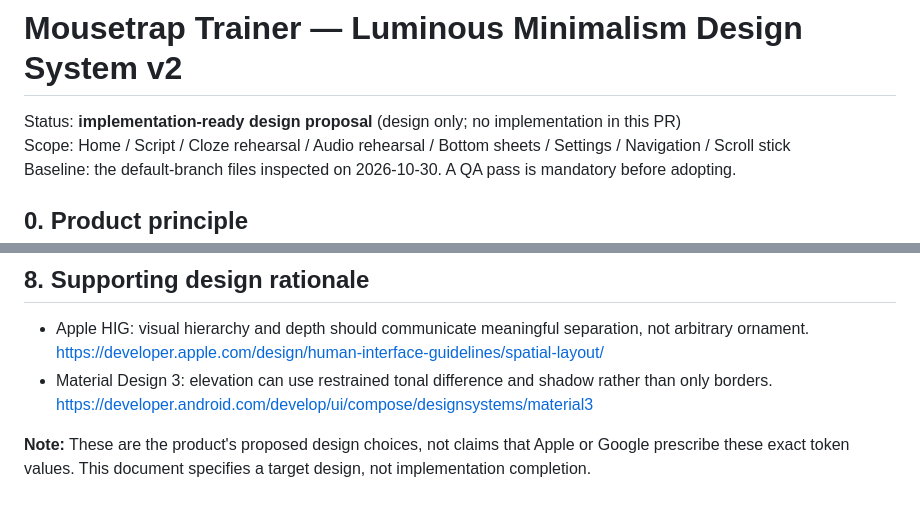
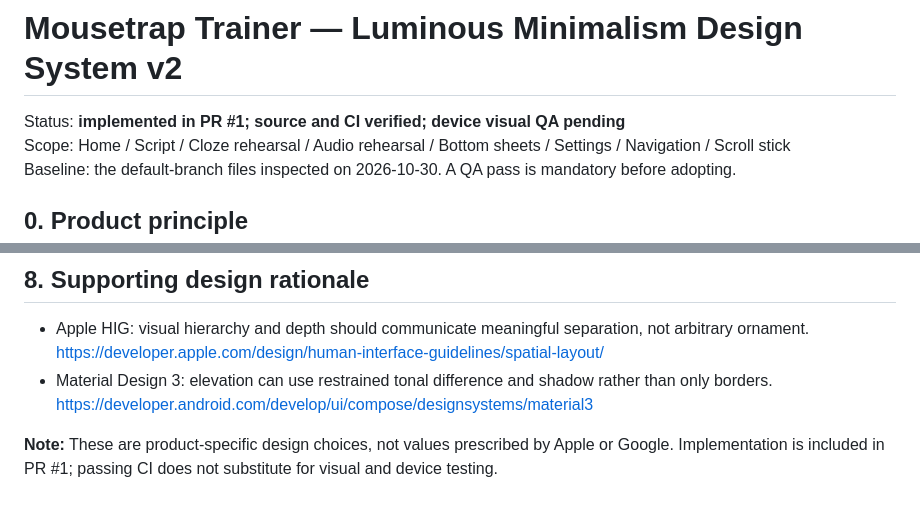
Before and after one commit to totoro0419/mousetraptrainer, a Markdown page: docs/design-system-v2.md, 2 parts joined by grey strips. Rendered like a GitHub page.

Commit message:
docs: mark luminous design implemented with CI and visual QA distinction

```diff
--- a/docs/design-system-v2.md
+++ b/docs/design-system-v2.md
@@ -1,6 +1,6 @@
 # Mousetrap Trainer — Luminous Minimalism Design System v2
 
-Status: **implementation-ready design proposal** (design only; no implementation in this PR)
+Status: **implemented in PR #1; source and CI verified; device visual QA pending**
 Scope: Home / Script / Cloze rehearsal / Audio rehearsal / Bottom sheets / Settings / Navigation / Scroll stick
 Baseline: the default-branch files inspected on 2026-10-30. A QA pass is mandatory before adopting.
 
@@ -232,4 +232,4 @@ Functional regression:
 - Apple HIG: visual hierarchy and depth should communicate meaningful separation, not arbitrary ornament. https://developer.apple.com/design/human-interface-guidelines/spatial-layout/
 - Material Design 3: elevation can use restrained tonal difference and shadow rather than only borders. https://developer.android.com/develop/ui/compose/designsystems/material3
 
-**Note:** These are the product's proposed design choices, not claims that Apple or Google prescribe these exact token values. This document specifies a target design, not implementation completion.
+**Note:** These are product-specific design choices, not values prescribed by Apple or Google. Implementation is included in PR #1; passing CI does not substitute for visual and device testing.
```
